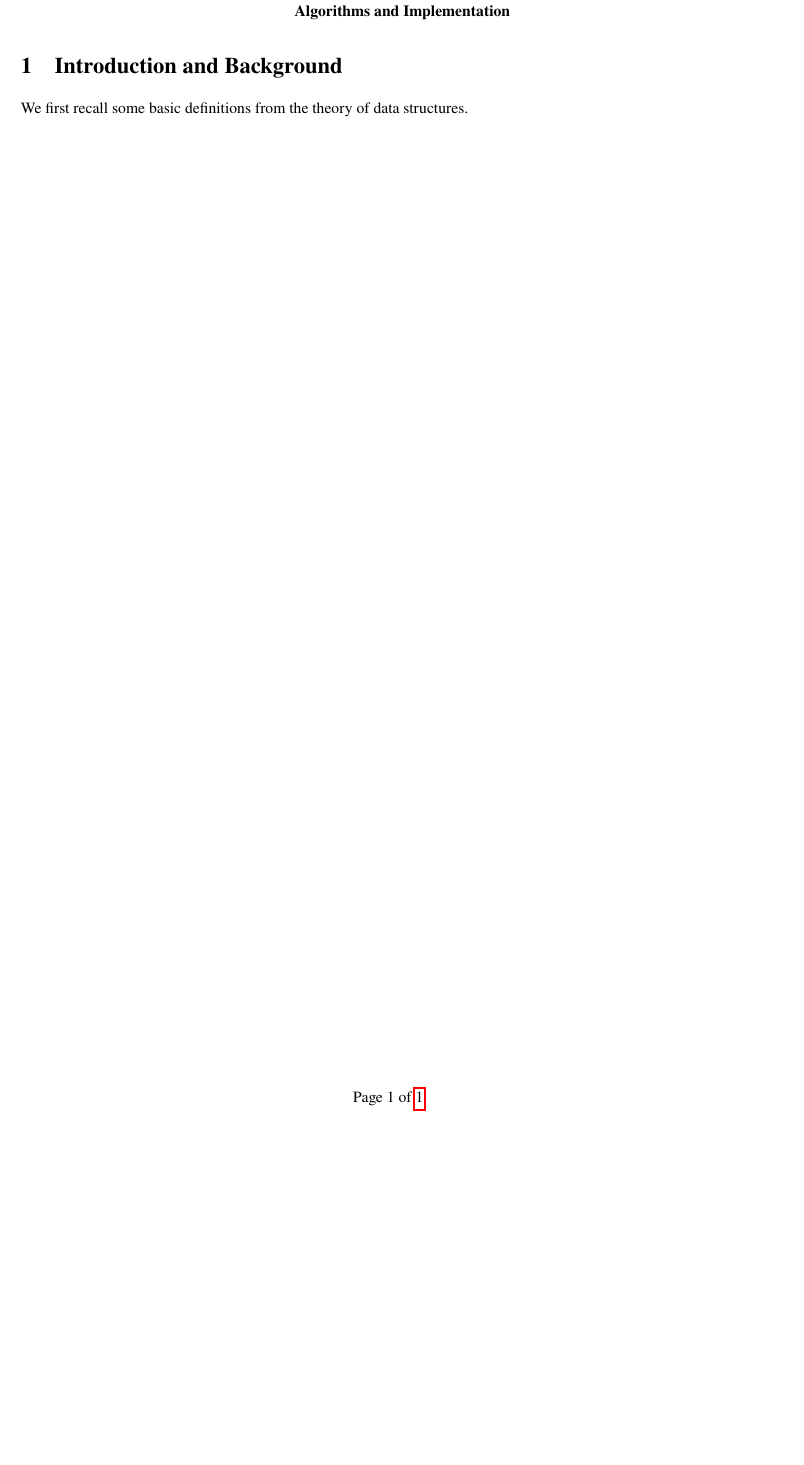
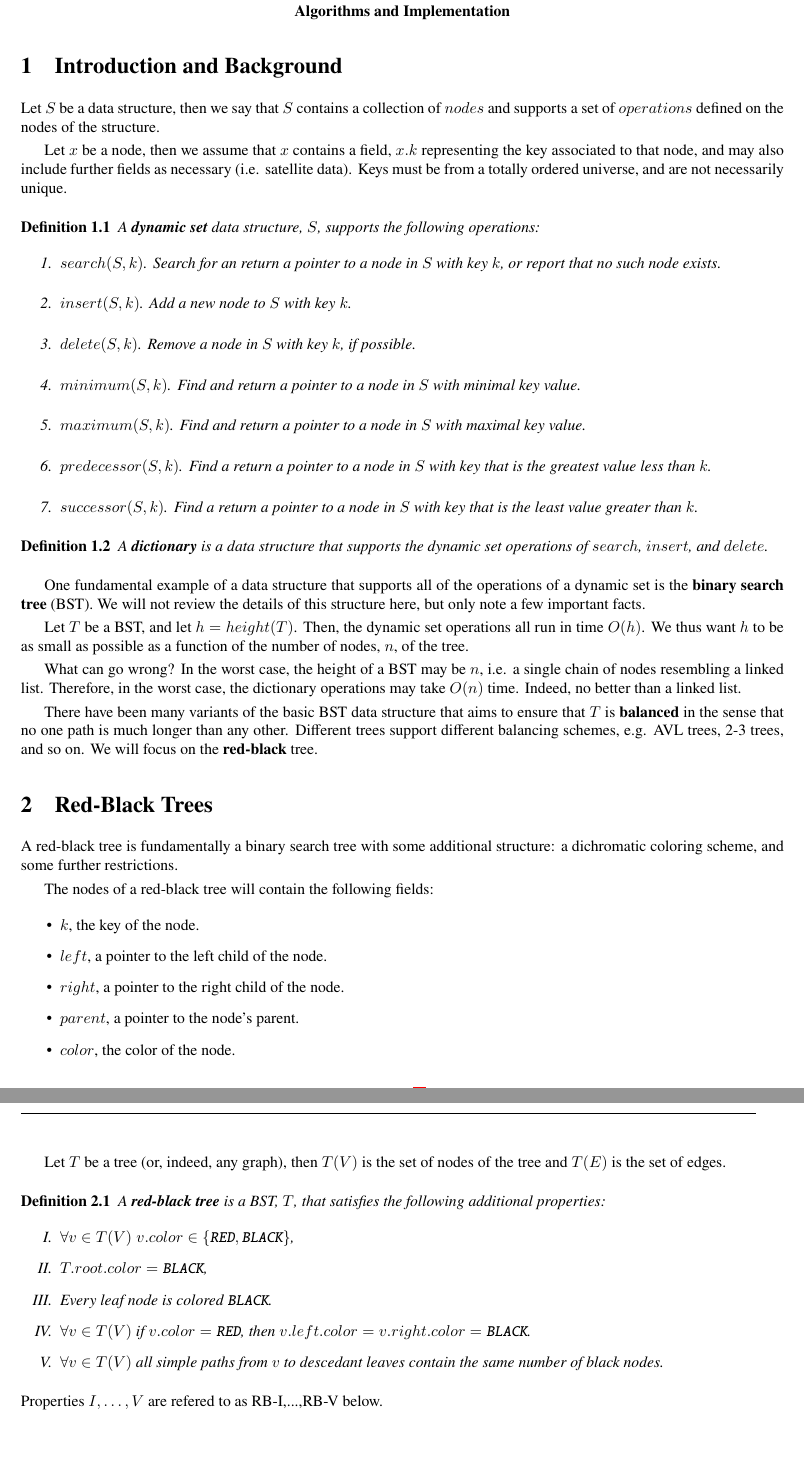
Before and after one commit to diiStephen/RedBlackTree, a LaTeX document (notes/RBT_LectNotes.tex): part of the page before the commit and two parts of pages 1 and 2 of 2 after it, the two joined at a grey line, cut so that both start at the same text, the shorter picture padded with empty space. Compiled offline with pdfLaTeX.

Commit message:
Adding latex "lecture" notes on RBTs.

```diff
--- a/notes/RBT_LectNotes.tex
+++ b/notes/RBT_LectNotes.tex
@@ -81,6 +81,90 @@
 
 \section{Introduction and Background}
 
-We first recall some basic definitions from the theory of data structures.
+Let $S$ be a data structure, then we say that $S$ contains a collection
+of $nodes$ and supports a set of $operations$ defined on the nodes of the
+structure.
+
+Let $x$ be a node, then we assume that $x$ contains a field, $x.k$
+representing the key associated to that node, and may also include further
+fields as necessary (i.e. satellite data). Keys must be from a totally
+ordered universe, and are not necessarily unique.
+
+\begin{definition}
+A \textbf{dynamic set} data structure, $S$, supports the following operations:
+\begin{enumerate}
+    \setlength\itemsep{1em}
+    \item $search(S, k)$. Search for an return a pointer to a node in $S$ with
+      key $k$, or report that no such node exists.
+    \item $insert(S, k)$. Add a new node to $S$ with key $k$.
+    \item $delete(S, k)$. Remove a node in $S$ with key $k$, if possible.
+    \item $minimum(S, k)$. Find and return a pointer to a node in $S$
+      with minimal key value.
+    \item $maximum(S,k)$. Find and return a pointer to a node in $S$ with
+      maximal key value.
+    \item $predecessor(S, k)$. Find a return a pointer to a node in $S$ with
+      key that is the greatest value less than $k$.
+    \item $successor(S, k)$. Find a return a pointer to a node in $S$ with
+      key that is the least value greater than $k$.
+\end{enumerate}
+\end{definition}
+
+\begin{definition}
+  A \textbf{dictionary} is a data structure that supports the dynamic set
+  operations of $search$, $insert$, and $delete$.
+\end{definition}
+
+One fundamental example of a data structure that supports all of the
+operations of a dynamic set is the \textbf{binary search tree} (BST). We will
+not review the details of this structure here, but only note a few important
+facts.
+
+Let $T$ be a BST, and let $h = height(T)$. Then, the dynamic set operations
+all run in time $O(h)$. We thus want $h$ to be as small as possible as a
+function of the number of nodes, $n$, of the tree.
+
+What can go wrong? In the worst case, the height of a BST may be $n$, i.e. a
+single chain of nodes resembling a linked list. Therefore, in the worst case,
+the dictionary operations may take $O(n)$ time. Indeed, no better than a linked list.
+
+There have been many variants of the basic BST data structure that aims
+to ensure that $T$ is \textbf{balanced} in the sense that no one path is
+much longer than any other. Different trees support different balancing schemes,
+e.g. AVL trees, 2-3 trees, and so on. We will focus on the \textbf{red-black}
+tree.
+
+\section{Red-Black Trees}
+
+A red-black tree is fundamentally a binary search tree with
+some additional structure: a dichromatic coloring scheme, and some further
+restrictions.
+
+The nodes of a red-black tree will contain
+the following fields:
+\begin{itemize}
+  \item $k$, the key of the node.
+  \item $left$, a pointer to the left child of the node.
+  \item $right$, a pointer to the right child of the node.
+  \item $parent$, a pointer to the node's parent.
+  \item $color$, the color of the node.
+\end{itemize}
+
+Let $T$ be a tree (or, indeed, any graph), then $T(V)$ is the set of nodes
+of the tree and $T(E)$ is the set of edges.
+
+\begin{definition}
+  A \textbf{red-black tree} is a BST, $T$, that satisfies the following additional
+  properties:
+  \begin{enumerate}[label=\Roman*.]
+    \item $\forall v \in T(V) \; v.color \in \{\texttt{RED}, \texttt{BLACK}\}$,
+    \item $T.root.color = \texttt{BLACK}$,
+    \item Every leaf node is colored \texttt{BLACK}.
+    \item $\forall v \in T(V)$ if $v.color = \texttt{RED}$,
+      then $v.left.color = v.right.color = \texttt{BLACK}$.
+    \item $\forall v \in T(V)$ all simple paths from $v$ to descedant leaves
+      contain the same number of black nodes.
+  \end{enumerate}
+\end{definition}
+Properties $I,\ldots, V$ are refered to as RB-I,...,RB-V below.
 
 \end{document}
```
